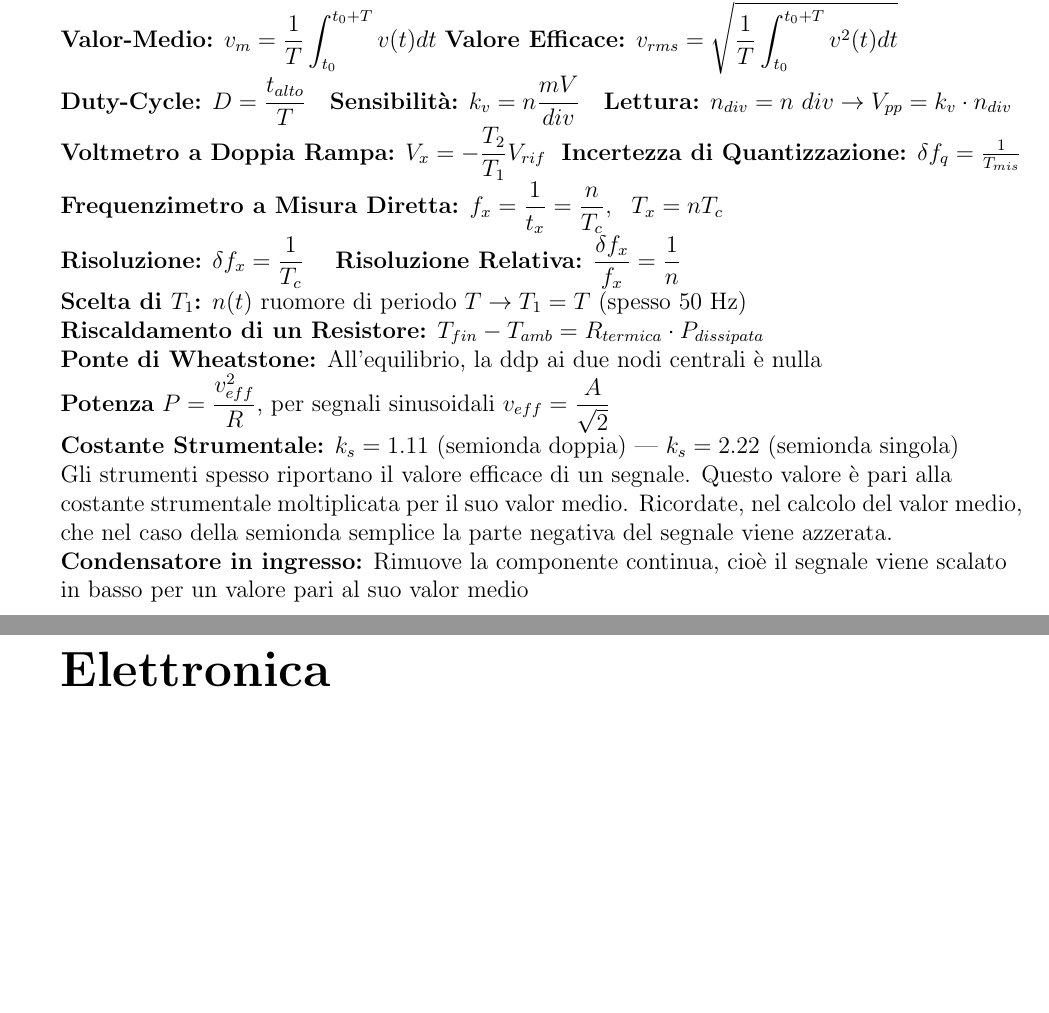
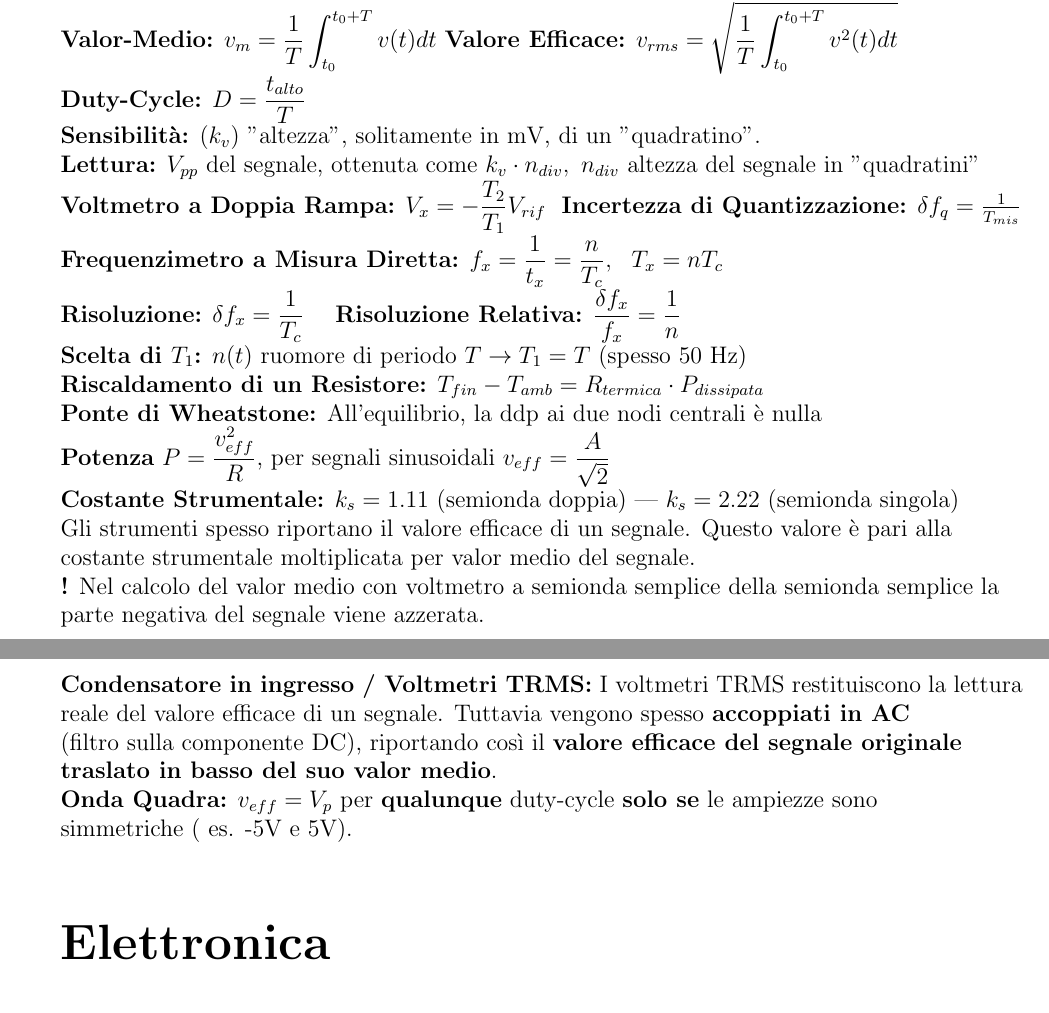
Before and after one commit to coccocarmiano/formulariosetmpolito, a LaTeX document (recap.tex): two parts of pages 1 and 2 of 4, joined at a grey line, cut so that both start at the same text, the shorter picture padded with empty space. Compiled offline with pdfLaTeX.

Commit message:
Consigli su voltmetri TRMS in AC

```diff
--- a/recap.tex
+++ b/recap.tex
@@ -47,7 +47,11 @@ Solitamente il $t_{so}$ è trascurabile.
 
 {\bf Valor-Medio:} $\displaystyle v_m = \frac{1}{T} \int_{t_0}^{t_0+T} v(t)dt $ {\bf Valore Efficace:} $\displaystyle v_{rms}= \sqrt{\frac{1}{T} \int_{t_0}^{t_0+T} v^2(t)dt}$
 
-{\bf Duty-Cycle:} $\displaystyle D = \frac{t_{alto}}{T}$ \ \ {\bf Sensibilità:} $\displaystyle k_v = n\frac{mV}{div}$ \ \ {\bf Lettura:} $\displaystyle n_{div} = n \ div \to  V_{pp} = k_v\cdot n_{div}$
+{\bf Duty-Cycle:} $\displaystyle D = \frac{t_{alto}}{T}$
+
+{\bf Sensibilità:} $\displaystyle (k_v)$ "altezza", solitamente in mV, di un "quadratino".
+
+{\bf Lettura:} $\displaystyle V_{pp} $ del segnale, ottenuta come $\displaystyle k_v\cdot n_{div}, \ n_{div}$ altezza del segnale in "quadratini"
 
 {\bf Voltmetro a Doppia Rampa:} $\displaystyle V_x = -\frac{T_2}{T_1}V_{rif}$ \ {\bf Incertezza di Quantizzazione:} $\delta f_q = \frac{1}{T_{mis}}$
 
@@ -72,16 +76,25 @@ Solitamente il $t_{so}$ è trascurabile.
 
 Gli strumenti spesso riportano il valore efficace di un segnale. Questo valore è pari alla
 
-costante strumentale moltiplicata per il suo valor medio. Ricordate, nel calcolo del valor medio,
+costante strumentale moltiplicata per valor medio del segnale.
 
-che nel caso della semionda semplice la parte negativa del segnale viene azzerata.
+{\bf !} Nel calcolo del valor medio con voltmetro a semionda semplice della semionda semplice la
 
-{\bf Condensatore in ingresso:} Rimuove la componente continua, cioè il segnale viene scalato
+parte negativa del segnale viene azzerata.
+\newpage
 
-in basso per un valore pari al suo valor medio
+{\bf Condensatore in ingresso / Voltmetri TRMS:} I voltmetri TRMS restituiscono la lettura
 
+reale del valore efficace di un segnale. Tuttavia vengono spesso {\bf accoppiati in AC}
 
-\newpage
+(filtro sulla componente DC), riportando così il {\bf valore efficace del segnale originale
+
+traslato in basso del suo valor medio}.
+
+{\bf Onda Quadra:} $\displaystyle v_{eff} = V_p$ per {\bf qualunque} duty-cycle {\bf solo se} le ampiezze sono
+
+simmetriche ( es. -5V e 5V).
+\\\\\\
 
 {\bf \Huge Elettronica}
 \setcounter{section}{0}
```
Also changed, not shown: recap.pdf.
